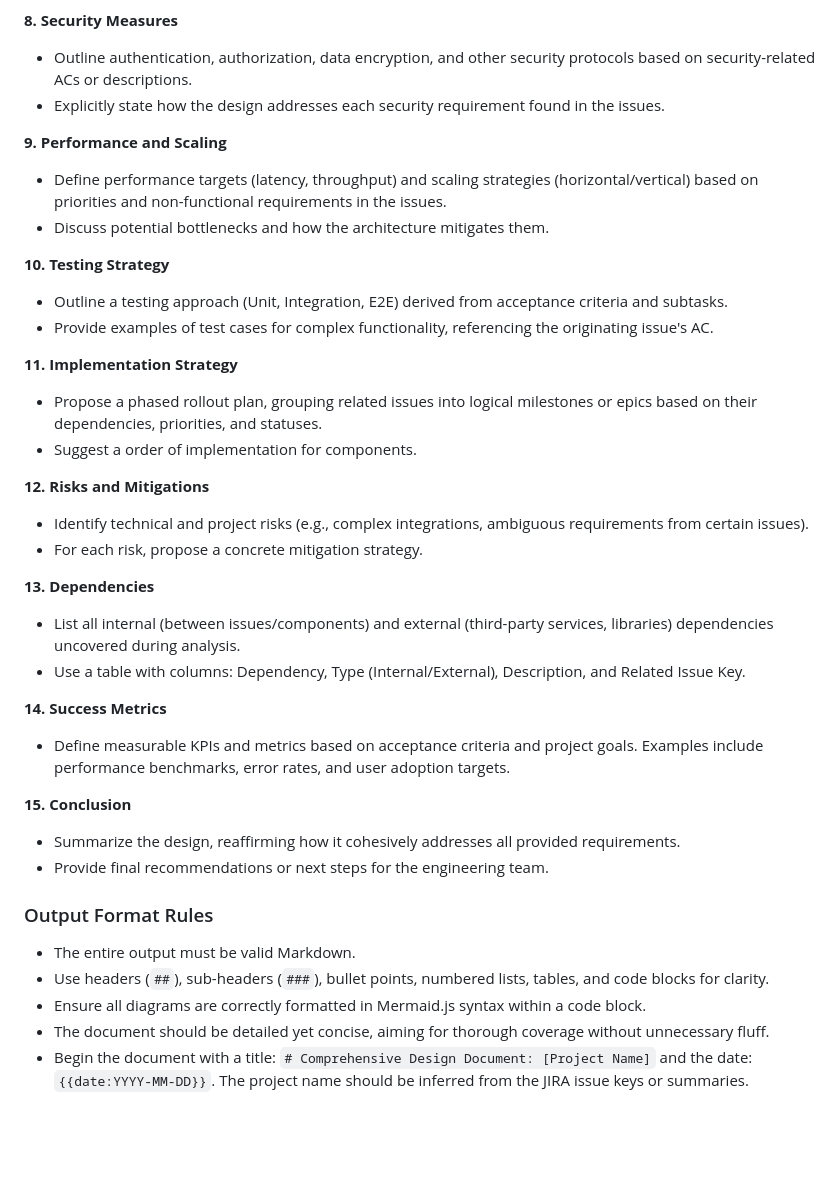
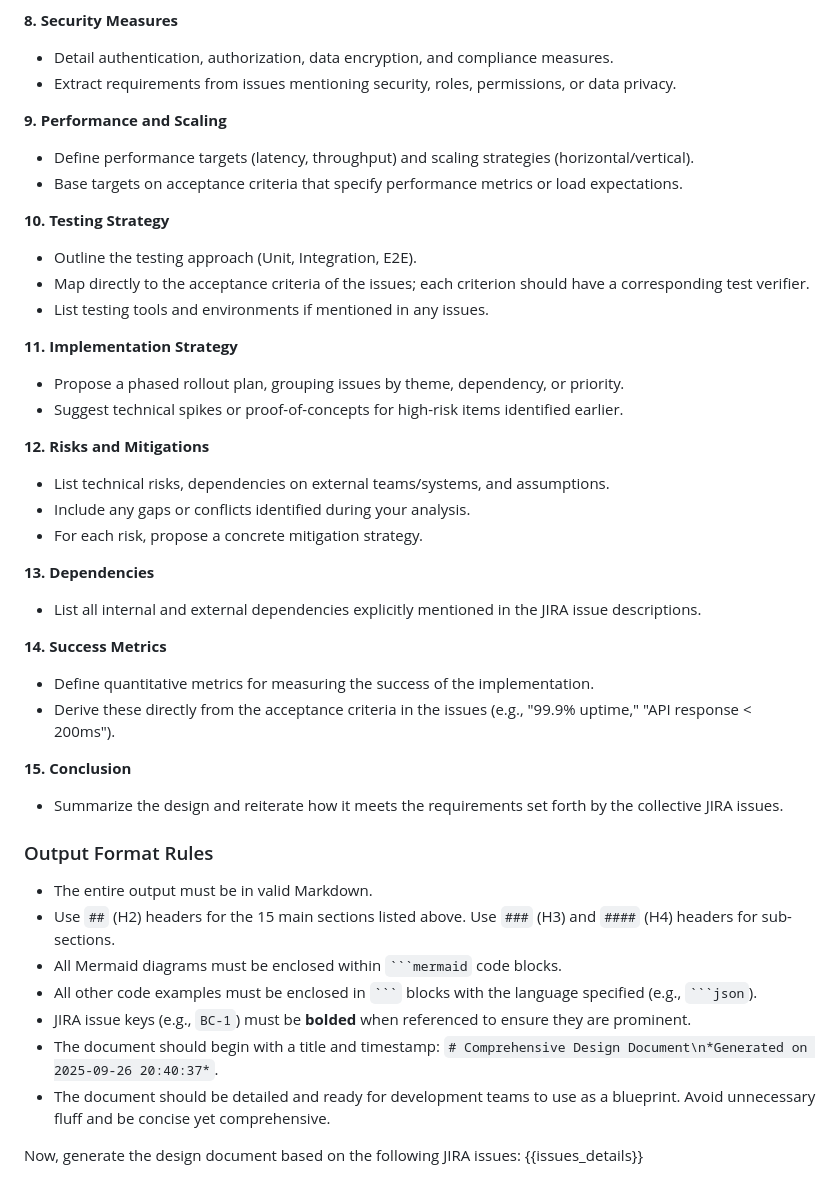
Before and after one commit to rahulramakrishnanprema/Deep-agent-automation, a Markdown page: design-documents/BC-design.md, the part around the change printed below. GitHub-like rendering; blank space fills up the shorter version.

`````diff
--- a/design-documents/BC-design.md
+++ b/design-documents/BC-design.md
@@ -57,38 +55,44 @@ Generate the design document using the following structure. Adhere strictly to M
 
 **8. Security Measures**
-*   Outline authentication, authorization, data encryption, and other security protocols based on security-related ACs or descriptions.
-*   Explicitly state how the design addresses each security requirement found in the issues.
+*   Detail authentication, authorization, data encryption, and compliance measures.
+*   Extract requirements from issues mentioning security, roles, permissions, or data privacy.
 
 **9. Performance and Scaling**
-*   Define performance targets (latency, throughput) and scaling strategies (horizontal/vertical) based on priorities and non-functional requirements in the issues.
-*   Discuss potential bottlenecks and how the architecture mitigates them.
+*   Define performance targets (latency, throughput) and scaling strategies (horizontal/vertical).
+*   Base targets on acceptance criteria that specify performance metrics or load expectations.
 
 **10. Testing Strategy**
-*   Outline a testing approach (Unit, Integration, E2E) derived from acceptance criteria and subtasks.
-*   Provide examples of test cases for complex functionality, referencing the originating issue's AC.
+*   Outline the testing approach (Unit, Integration, E2E).
+*   Map directly to the acceptance criteria of the issues; each criterion should have a corresponding test verifier.
+*   List testing tools and environments if mentioned in any issues.
 
 **11. Implementation Strategy**
-*   Propose a phased rollout plan, grouping related issues into logical milestones or epics based on their dependencies, priorities, and statuses.
-*   Suggest a order of implementation for components.
+*   Propose a phased rollout plan, grouping issues by theme, dependency, or priority.
+*   Suggest technical spikes or proof-of-concepts for high-risk items identified earlier.
 
 **12. Risks and Mitigations**
-*   Identify technical and project risks (e.g., complex integrations, ambiguous requirements from certain issues).
+*   List technical risks, dependencies on external teams/systems, and assumptions.
+*   Include any gaps or conflicts identified during your analysis.
 *   For each risk, propose a concrete mitigation strategy.
 
 **13. Dependencies**
-*   List all internal (between issues/components) and external (third-party services, libraries) dependencies uncovered during analysis.
-*   Use a table with columns: Dependency, Type (Internal/External), Description, and Related Issue Key.
+*   List all internal and external dependencies explicitly mentioned in the JIRA issue descriptions.
 
 **14. Success Metrics**
-*   Define measurable KPIs and metrics based on acceptance criteria and project goals. Examples include performance benchmarks, error rates, and user adoption targets.
+*   Define quantitative metrics for measuring the success of the implementation.
+*   Derive these directly from the acceptance criteria in the issues (e.g., "99.9% uptime," "API response < 200ms").
 
 **15. Conclusion**
-*   Summarize the design, reaffirming how it cohesively addresses all provided requirements.
-*   Provide final recommendations or next steps for the engineering team.
+*   Summarize the design and reiterate how it meets the requirements set forth by the collective JIRA issues.
 
 ### Output Format Rules
-*   The entire output must be valid Markdown.
-*   Use headers (`##`), sub-headers (`###`), bullet points, numbered lists, tables, and code blocks for clarity.
-*   Ensure all diagrams are correctly formatted in Mermaid.js syntax within a code block.
-*   The document should be detailed yet concise, aiming for thorough coverage without unnecessary fluff.
-*   Begin the document with a title: `# Comprehensive Design Document: [Project Name]` and the date: `{{date:YYYY-MM-DD}}`. The project name should be inferred from the JIRA issue keys or summaries.
+*   The entire output must be in valid Markdown.
+*   Use `##` (H2) headers for the 15 main sections listed above. Use `###` (H3) and `####` (H4) headers for sub-sections.
+*   All Mermaid diagrams must be enclosed within ```` ```mermaid ```` code blocks.
+*   All other code examples must be enclosed in ```` ``` ```` blocks with the language specified (e.g., ```` ```json ````).
+*   JIRA issue keys (e.g., `BC-1`) must be **bolded** when referenced to ensure they are prominent.
+*   The document should begin with a title and timestamp: `# Comprehensive Design Document\n*Generated on 2025-09-26 20:40:37*`.
+*   The document should be detailed and ready for development teams to use as a blueprint. Avoid unnecessary fluff and be concise yet comprehensive.
+
+Now, generate the design document based on the following JIRA issues:
+{{issues_details}}
`````
Also changed, not shown: other parts of design-documents/BC-design.md (+31 -33 lines).
